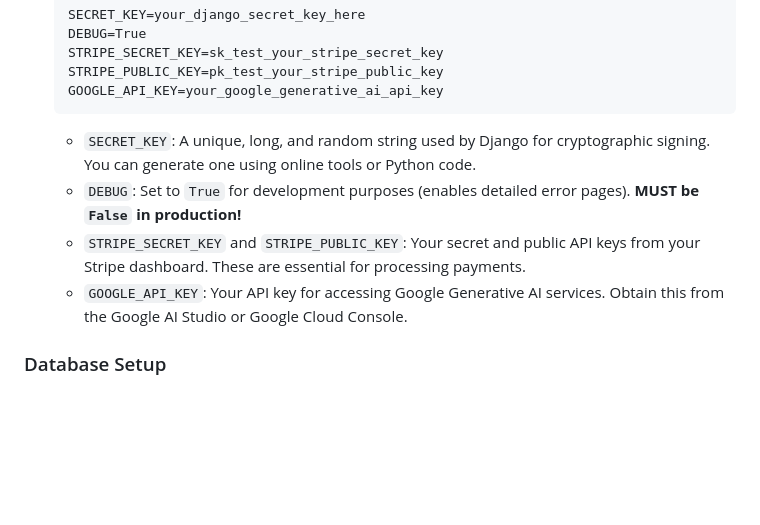
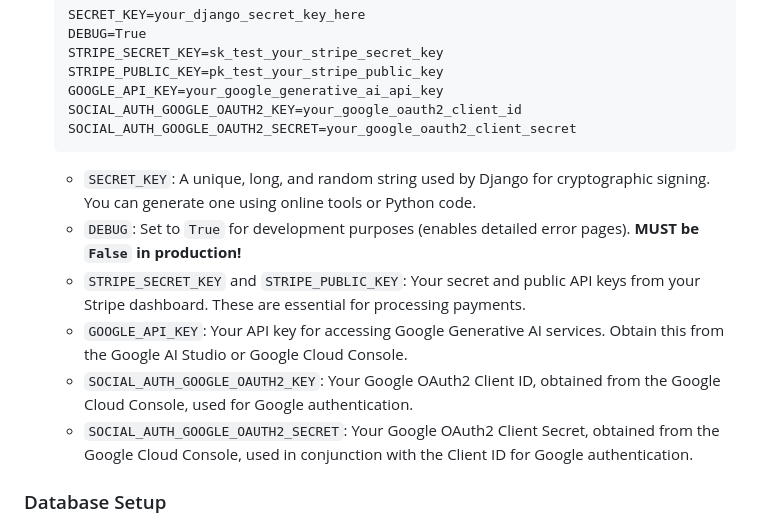
Before and after one commit to ademdev12/OptimCV, a Markdown page: README.md, the part around the change. Rendered like a GitHub page; blank space fills up the shorter version.

````diff
--- a/README.md
+++ b/README.md
@@ -93,12 +93,16 @@ Before you begin, make sure you have the following software installed on your sy
     STRIPE_SECRET_KEY=sk_test_your_stripe_secret_key
     STRIPE_PUBLIC_KEY=pk_test_your_stripe_public_key
     GOOGLE_API_KEY=your_google_generative_ai_api_key
+    SOCIAL_AUTH_GOOGLE_OAUTH2_KEY=your_google_oauth2_client_id
+    SOCIAL_AUTH_GOOGLE_OAUTH2_SECRET=your_google_oauth2_client_secret
     ```
 
     *   `SECRET_KEY`: A unique, long, and random string used by Django for cryptographic signing. You can generate one using online tools or Python code.
     *   `DEBUG`: Set to `True` for development purposes (enables detailed error pages). **MUST be `False` in production!**
     *   `STRIPE_SECRET_KEY` and `STRIPE_PUBLIC_KEY`: Your secret and public API keys from your Stripe dashboard. These are essential for processing payments.
     *   `GOOGLE_API_KEY`: Your API key for accessing Google Generative AI services. Obtain this from the Google AI Studio or Google Cloud Console.
+    *   `SOCIAL_AUTH_GOOGLE_OAUTH2_KEY`: Your Google OAuth2 Client ID, obtained from the Google Cloud Console, used for Google authentication.
+    *   `SOCIAL_AUTH_GOOGLE_OAUTH2_SECRET`: Your Google OAuth2 Client Secret, obtained from the Google Cloud Console, used in conjunction with the Client ID for Google authentication.
 
 ### Database Setup
 
````
